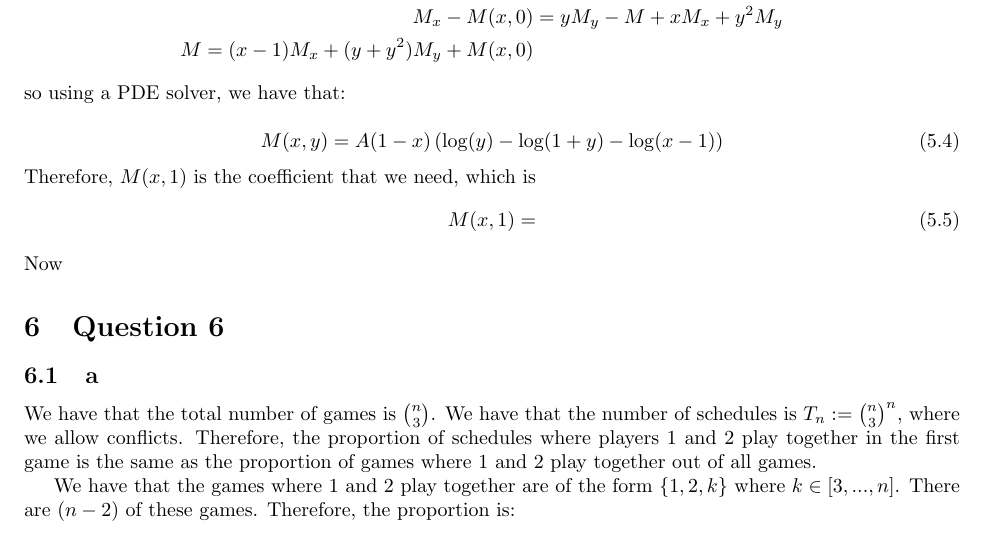
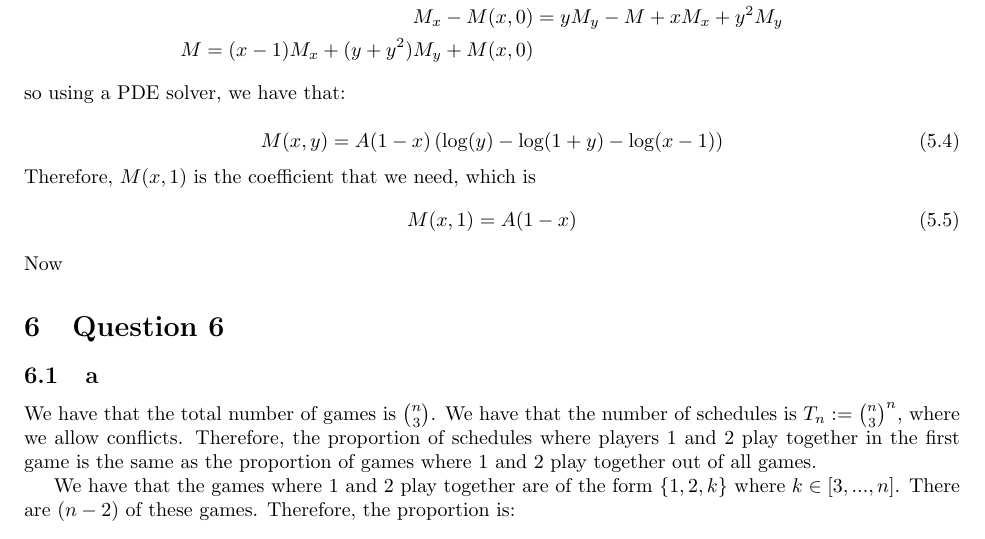
Before and after one commit to ErickLuu/Honours-Project-Notes, a LaTeX problem sheet (Notes/Combinatorics/Final Exam.tex): part of page 4 of 13, cut so that both start at the same text. Compiled offline with pdfLaTeX.

Commit message:
txs auto checkin

```diff
--- a/Notes/Combinatorics/Final Exam.tex
+++ b/Notes/Combinatorics/Final Exam.tex
@@ -186,7 +186,7 @@ so using a PDE solver, we have that:
 \end{equation}
 Therefore, $M(x, 1)$ is the coefficient that we need, which is
 \begin{equation}
-	M(x, 1) =
+	M(x, 1) = A(1-x)
 \end{equation}
 Now
 
```
